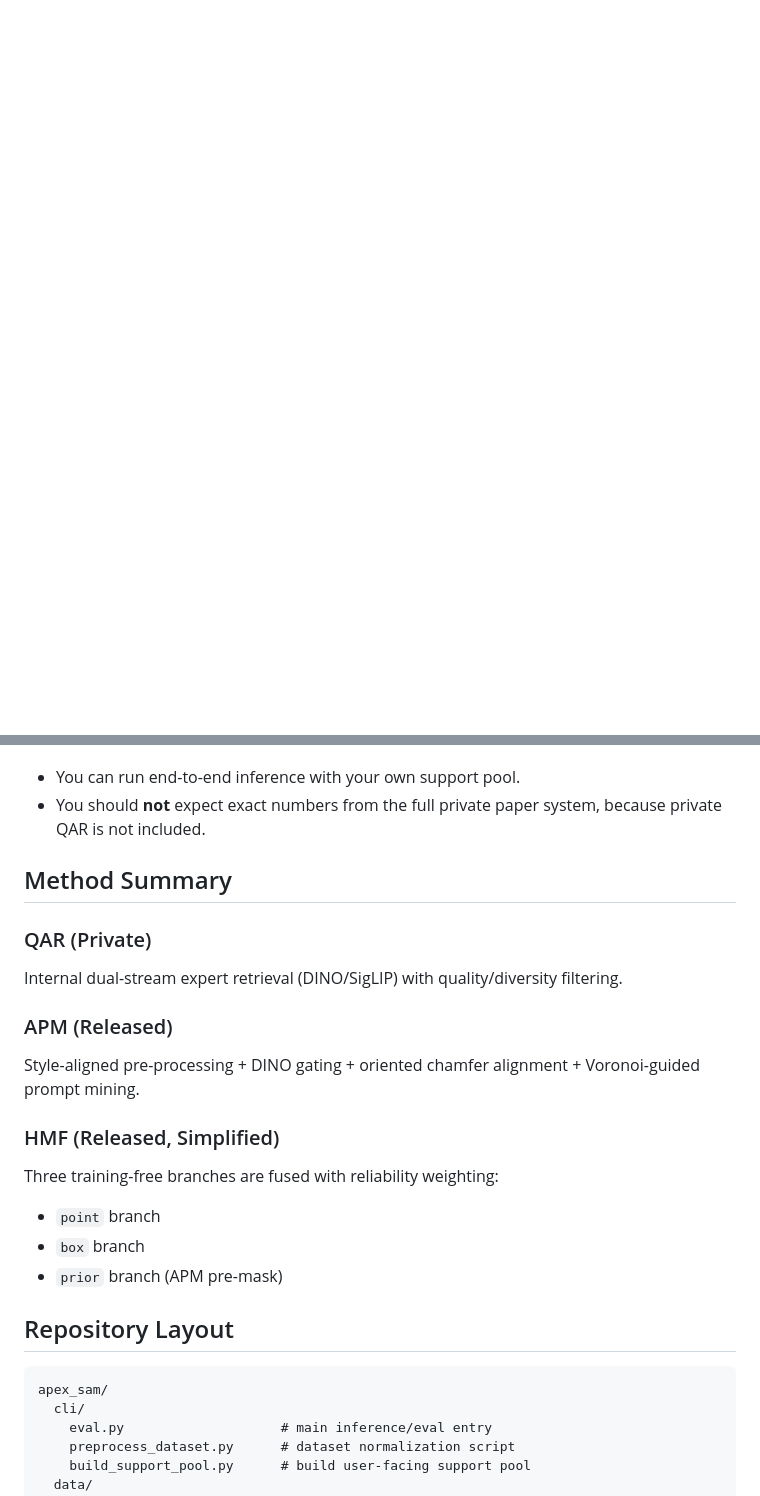
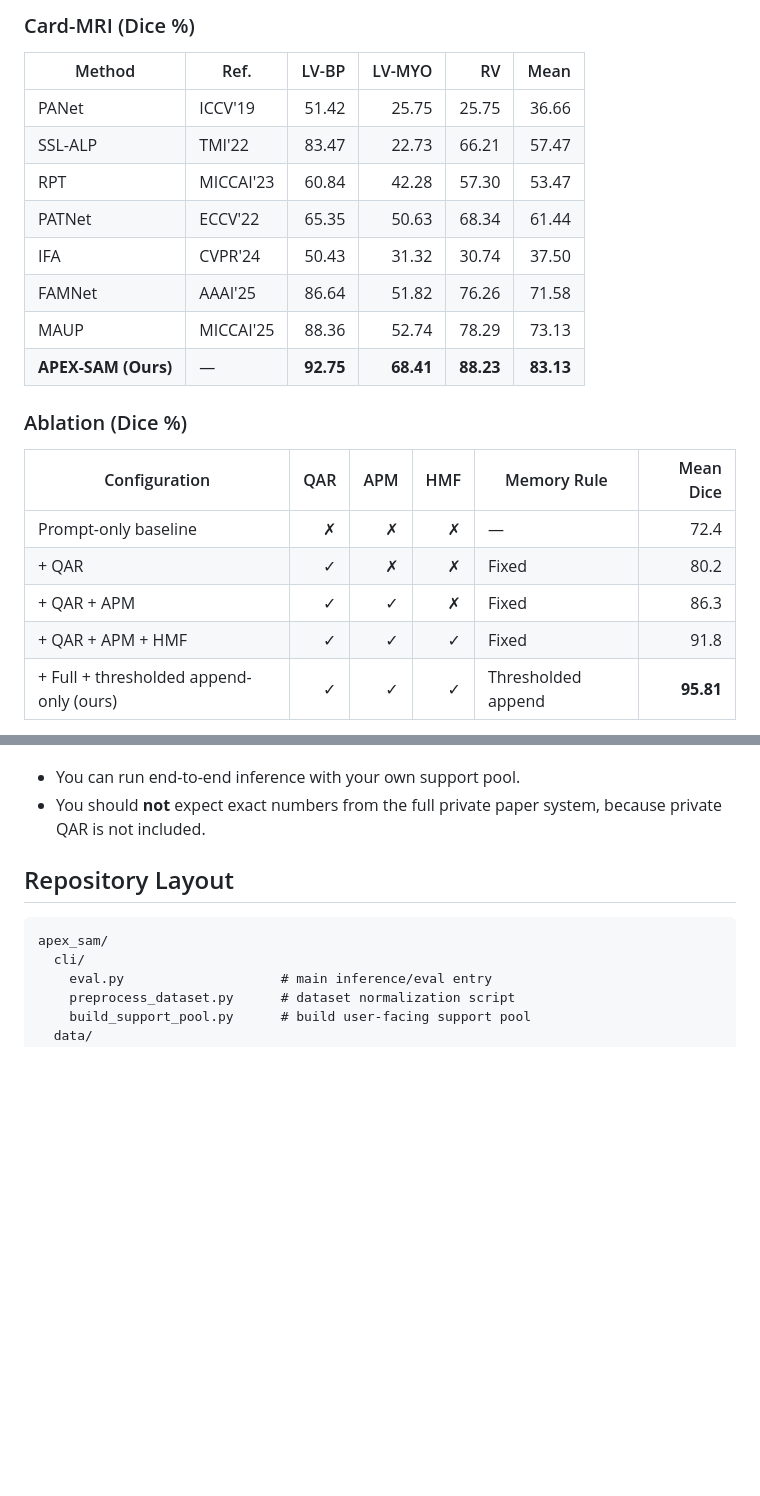
Before and after one commit to Trump0412/APEX-SAM, a Markdown page: README.md, 2 parts joined by grey strips. GitHub-like rendering; blank space fills up the shorter version.

```diff
--- a/README.md
+++ b/README.md
@@ -16,0 +42,23 @@ It is built around three components from the paper:
+### Card-MRI (Dice %)
+
+| Method | Ref. | LV-BP | LV-MYO | RV | Mean |
+|---|---|---:|---:|---:|---:|
+| PANet | ICCV'19 | 51.42 | 25.75 | 25.75 | 36.66 |
+| SSL-ALP | TMI'22 | 83.47 | 22.73 | 66.21 | 57.47 |
+| RPT | MICCAI'23 | 60.84 | 42.28 | 57.30 | 53.47 |
+| PATNet | ECCV'22 | 65.35 | 50.63 | 68.34 | 61.44 |
+| IFA | CVPR'24 | 50.43 | 31.32 | 30.74 | 37.50 |
+| FAMNet | AAAI'25 | 86.64 | 51.82 | 76.26 | 71.58 |
+| MAUP | MICCAI'25 | 88.36 | 52.74 | 78.29 | 73.13 |
+| **APEX-SAM (Ours)** | — | **92.75** | **68.41** | **88.23** | **83.13** |
+
+### Ablation (Dice %)
+
+| Configuration | QAR | APM | HMF | Memory Rule | Mean Dice |
+|---|---:|---:|---:|---|---:|
+| Prompt-only baseline | ✗ | ✗ | ✗ | — | 72.4 |
+| + QAR | ✓ | ✗ | ✗ | Fixed | 80.2 |
+| + QAR + APM | ✓ | ✓ | ✗ | Fixed | 86.3 |
+| + QAR + APM + HMF | ✓ | ✓ | ✓ | Fixed | 91.8 |
+| + Full + thresholded append-only (ours) | ✓ | ✓ | ✓ | Thresholded append | **95.81** |
+
@@ -30,21 +81,6 @@ This means:
 
 - You can run end-to-end inference with your own support pool.
 - You should **not** expect exact numbers from the full private paper system, because private QAR is not included.
-
-## Method Summary
-
-### QAR (Private)
-Internal dual-stream expert retrieval (DINO/SigLIP) with quality/diversity filtering.
-
-### APM (Released)
-Style-aligned pre-processing + DINO gating + oriented chamfer alignment + Voronoi-guided prompt mining.
-
-### HMF (Released, Simplified)
-Three training-free branches are fused with reliability weighting:
-
-- `point` branch
-- `box` branch
-- `prior` branch (APM pre-mask)
 
 ## Repository Layout
 
```
Also changed, not shown: other parts of README.md (+33 -10 lines).
